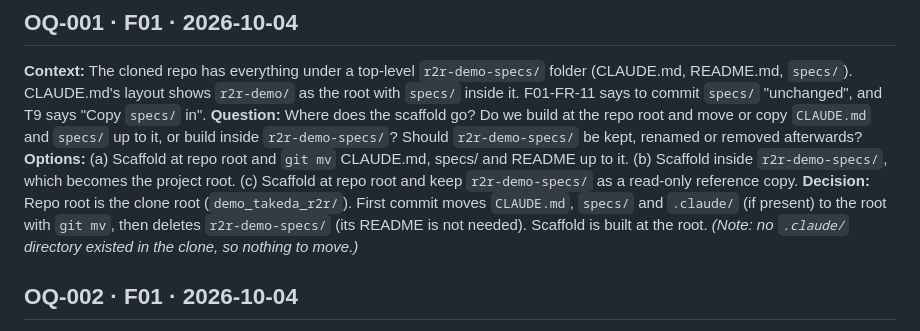
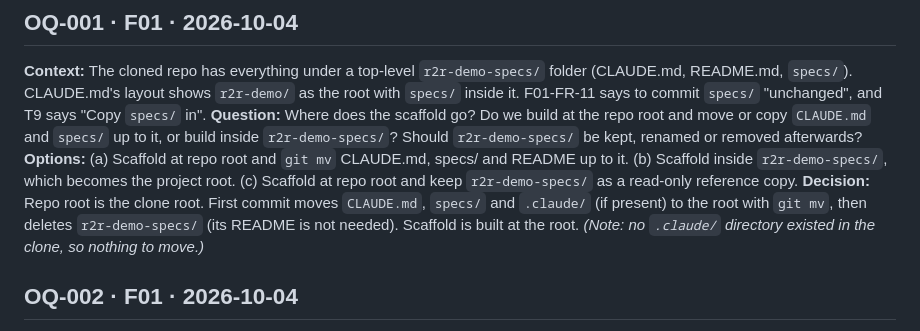
Before and after one commit to Brightbeam-Omar/demo_takeda_r2r, a Markdown page: specs/OPEN_QUESTIONS.md, the part around the change. GitHub-like rendering.

Commit message:
docs(specs): remove repo directory name from OQ-001 decision
Co-Authored-By: Claude Sonnet 5.5 <noreply@anthropic.com>

```diff
--- a/specs/OPEN_QUESTIONS.md
+++ b/specs/OPEN_QUESTIONS.md
@@ -6,7 +6,7 @@ Add entries as: `## OQ-NNN · <feature> · <date>` then context, question, optio
 **Context:** The cloned repo has everything under a top-level `r2r-demo-specs/` folder (CLAUDE.md, README.md, `specs/`). CLAUDE.md's layout shows `r2r-demo/` as the root with `specs/` inside it. F01-FR-11 says to commit `specs/` "unchanged", and T9 says "Copy `specs/` in".
 **Question:** Where does the scaffold go? Do we build at the repo root and move or copy `CLAUDE.md` and `specs/` up to it, or build inside `r2r-demo-specs/`? Should `r2r-demo-specs/` be kept, renamed or removed afterwards?
 **Options:** (a) Scaffold at repo root and `git mv` CLAUDE.md, specs/ and README up to it. (b) Scaffold inside `r2r-demo-specs/`, which becomes the project root. (c) Scaffold at repo root and keep `r2r-demo-specs/` as a read-only reference copy.
-**Decision:** Repo root is the clone root (`demo_takeda_r2r/`). First commit moves `CLAUDE.md`, `specs/` and `.claude/` (if present) to the root with `git mv`, then deletes `r2r-demo-specs/` (its README is not needed). Scaffold is built at the root. *(Note: no `.claude/` directory existed in the clone, so nothing to move.)*
+**Decision:** Repo root is the clone root. First commit moves `CLAUDE.md`, `specs/` and `.claude/` (if present) to the root with `git mv`, then deletes `r2r-demo-specs/` (its README is not needed). Scaffold is built at the root. *(Note: no `.claude/` directory existed in the clone, so nothing to move.)*
 
 ## OQ-002 · F01 · 2026-10-04
 **Context:** F01-FR-02 says every Python service is a uv workspace member. The plan says "add members as their features create them". F01-FR-01 says empty packages get only a placeholder `__init__.py`/README. A uv workspace glob such as `services/sources/*` fails if a matched folder has no `pyproject.toml`.
```
